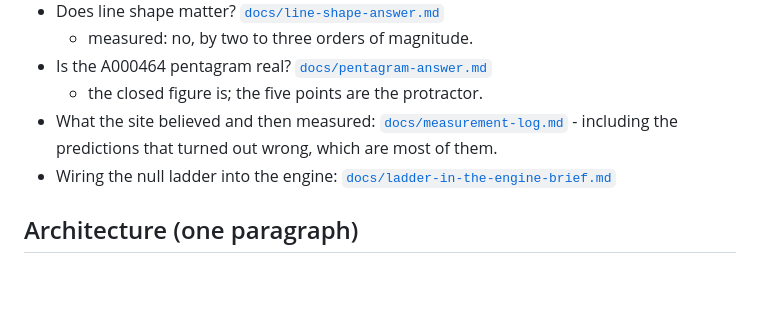
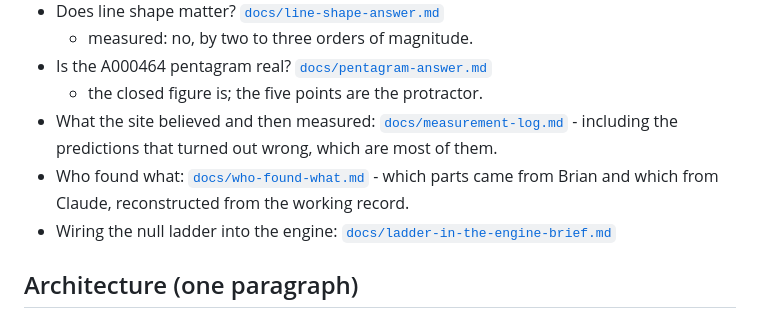
Before and after one commit to bshepp/integer-sequence-visualizer, a Markdown page: README.md, the part around the change. Drawn GitHub-style; blank space fills up the shorter version.

```diff
--- a/README.md
+++ b/README.md
@@ -169,6 +169,9 @@ Two limitations follow directly from this approach, both by design:
 - What the site believed and then measured:
   [`docs/measurement-log.md`](docs/measurement-log.md) - including the
   predictions that turned out wrong, which are most of them.
+- Who found what: [`docs/who-found-what.md`](docs/who-found-what.md) - which
+  parts came from Brian and which from Claude, reconstructed from the working
+  record.
 - Wiring the null ladder into the engine:
   [`docs/ladder-in-the-engine-brief.md`](docs/ladder-in-the-engine-brief.md)
 
```
Also changed, not shown: docs/who-found-what.md (added, +169 -0 lines).
